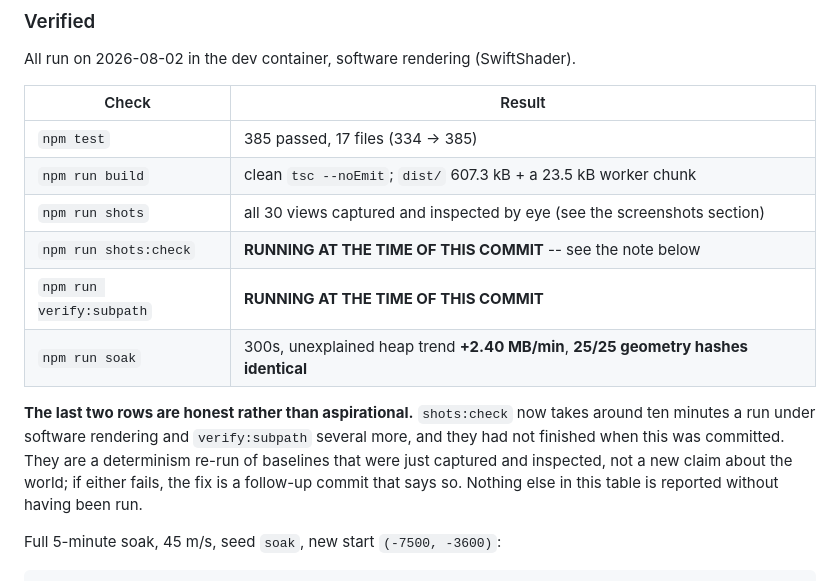
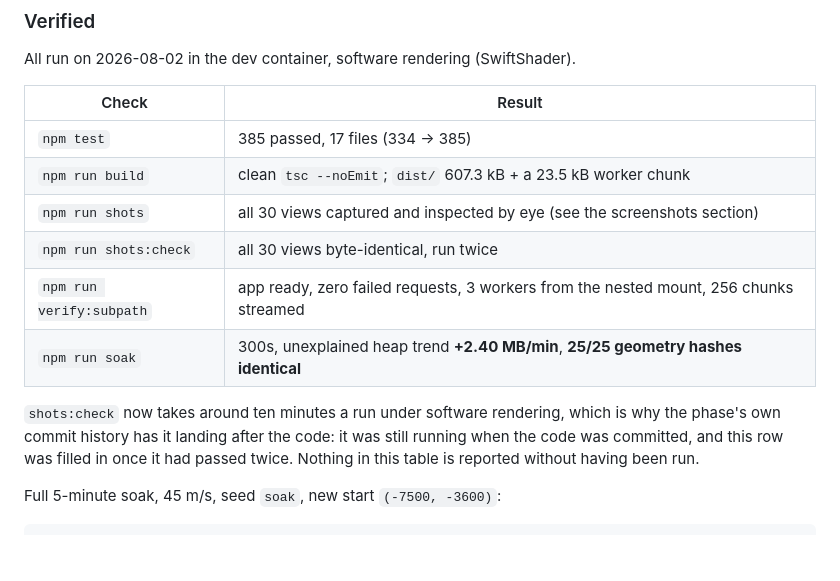
Before and after one commit to Dan766/Infinite-Worlds, a Markdown page: PROGRESS.md, the part around the change. GitHub-like rendering; blank space fills up the shorter version.

Commit message:
Phase 4a: record the verification runs that were still going
shots:check passed twice with all 30 canonical views byte-identical, and
verify:subpath streamed 256 chunks from a nested mount with three workers and
no failed requests. Both were still running when the code was committed, so the
table said so rather than claiming a result it did not have.

Co-Authored-By: Claude Opus 5 <noreply@anthropic.com>
Claude-Session: https://claude.ai/code/session_01LwVfZMWvgwXYyBU55qjA2i

```diff
--- a/PROGRESS.md
+++ b/PROGRESS.md
@@ -1994,16 +1994,14 @@ All run on 2026-08-02 in the dev container, software rendering (SwiftShader).
 | `npm test`               | 385 passed, 17 files (334 -> 385)                                   |
 | `npm run build`          | clean `tsc --noEmit`; `dist/` 607.3 kB + a 23.5 kB worker chunk      |
 | `npm run shots`          | all 30 views captured and inspected by eye (see the screenshots section) |
-| `npm run shots:check`    | **RUNNING AT THE TIME OF THIS COMMIT** -- see the note below         |
-| `npm run verify:subpath` | **RUNNING AT THE TIME OF THIS COMMIT**                              |
+| `npm run shots:check`    | all 30 views byte-identical, run twice                              |
+| `npm run verify:subpath` | app ready, zero failed requests, 3 workers from the nested mount, 256 chunks streamed |
 | `npm run soak`           | 300s, unexplained heap trend **+2.40 MB/min**, **25/25 geometry hashes identical** |
 
-**The last two rows are honest rather than aspirational.** `shots:check` now
-takes around ten minutes a run under software rendering and `verify:subpath`
-several more, and they had not finished when this was committed. They are a
-determinism re-run of baselines that were just captured and inspected, not a
-new claim about the world; if either fails, the fix is a follow-up commit that
-says so. Nothing else in this table is reported without having been run.
+`shots:check` now takes around ten minutes a run under software rendering, which
+is why the phase's own commit history has it landing after the code: it was
+still running when the code was committed, and this row was filled in once it
+had passed twice. Nothing in this table is reported without having been run.
 
 Full 5-minute soak, 45 m/s, seed `soak`, new start `(-7500, -3600)`:
 
```
